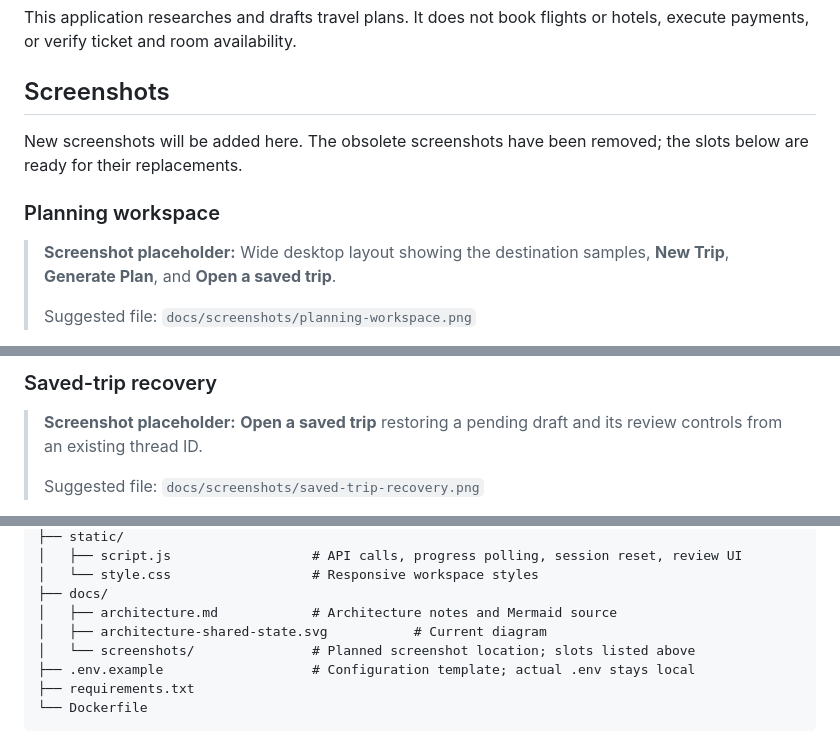
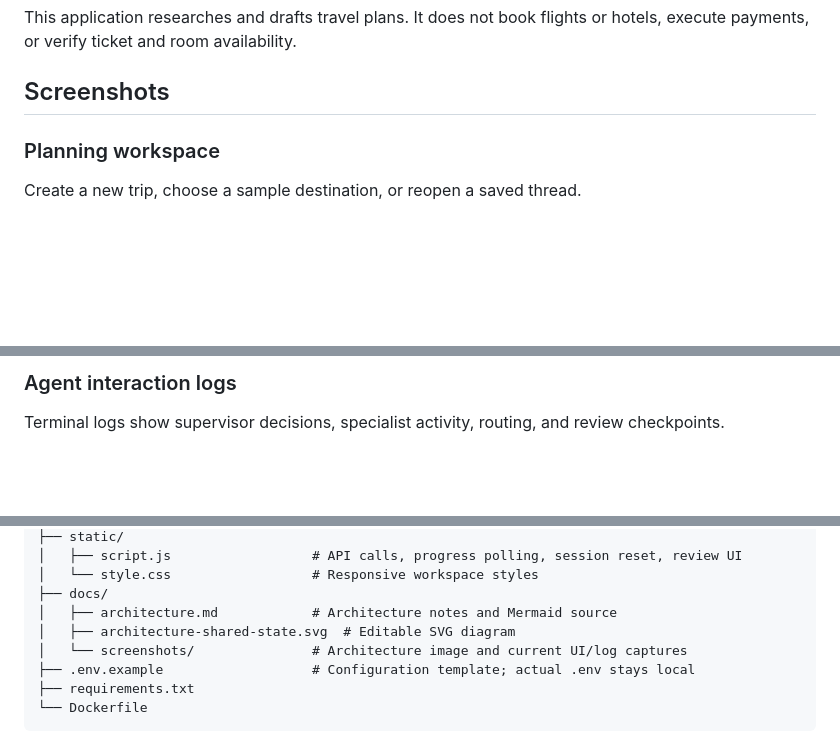
Before and after one commit to clouddiary/TripWise360, a Markdown page: readme.md, 3 parts joined by grey strips. GitHub-like rendering; blank space fills up the shorter version.

```diff
--- a/readme.md
+++ b/readme.md
@@ -8,11 +8,7 @@ This application researches and drafts travel plans. It does not book flights or
 
 ## Screenshots
 
-New screenshots will be added here. The obsolete screenshots have been removed; the slots below are ready for their replacements.
-
 ### Planning workspace
 
-> **Screenshot placeholder:** Wide desktop layout showing the destination samples, **New Trip**, **Generate Plan**, and **Open a saved trip**.
->
-> Suggested file: `docs/screenshots/planning-workspace.png`
+Create a new trip, choose a sample destination, or reopen a saved thread.
 
@@ -37,7 +28,5 @@ New screenshots will be added here. The obsolete screenshots have been removed;
 
-### Saved-trip recovery
+### Agent interaction logs
 
-> **Screenshot placeholder:** **Open a saved trip** restoring a pending draft and its review controls from an existing thread ID.
->
-> Suggested file: `docs/screenshots/saved-trip-recovery.png`
+Terminal logs show supervisor decisions, specialist activity, routing, and review checkpoints.
 
@@ -338,8 +310,8 @@ TripWise360/
 │   └── style.css                  # Responsive workspace styles
 ├── docs/
 │   ├── architecture.md            # Architecture notes and Mermaid source
-│   ├── architecture-shared-state.svg           # Current diagram
-│   └── screenshots/               # Planned screenshot location; slots listed above
+│   ├── architecture-shared-state.svg  # Editable SVG diagram
+│   └── screenshots/               # Architecture image and current UI/log captures
 ├── .env.example                   # Configuration template; actual .env stays local
 ├── requirements.txt
 └── Dockerfile
```
Also changed, not shown: other parts of readme.md (+10 -32 lines), docs/architecture.md (+3 -1 lines), docs/screenshots/architecture_diagram.jpg (added), 4 other files.
